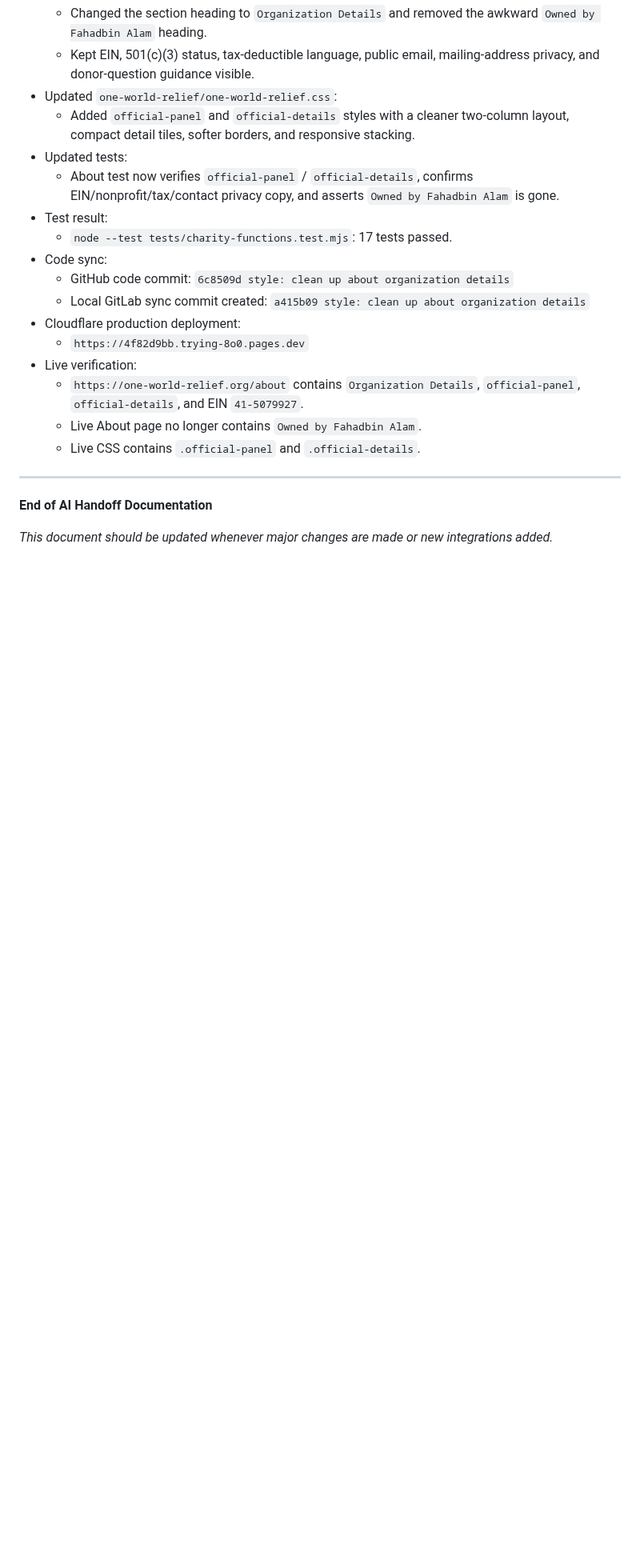
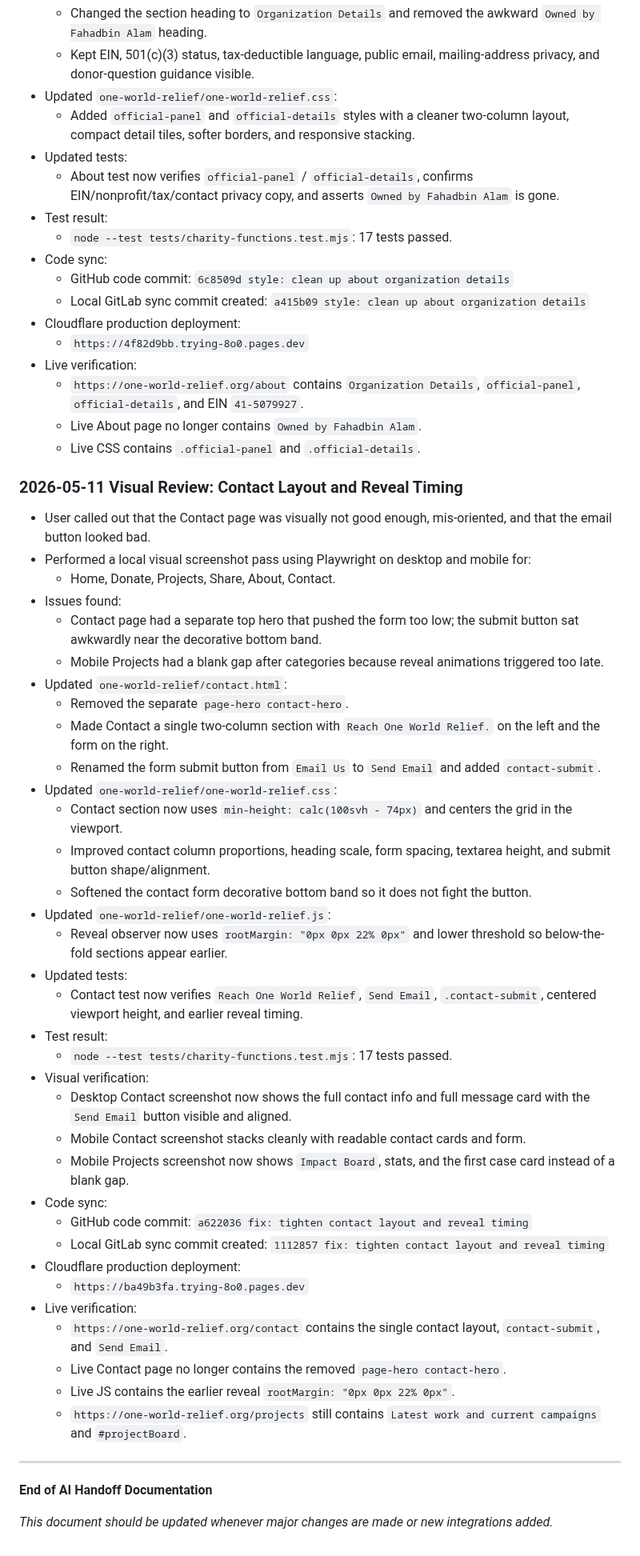
Before and after one commit to Fahadbin-Alam/OneWorldRelief-Website, a Markdown page: one-world-relief/AI_HANDOFF_DOCUMENTATION.md, the part around the change. Shown at 80% size. Rendered like a GitHub page; blank space fills up the shorter version.

Commit message:
docs: log contact visual review

```diff
--- a/one-world-relief/AI_HANDOFF_DOCUMENTATION.md
+++ b/one-world-relief/AI_HANDOFF_DOCUMENTATION.md
@@ -1696,6 +1696,42 @@ Additional DNS check later on May 4, 2026:
   - Live About page no longer contains `Owned by Fahadbin Alam`.
   - Live CSS contains `.official-panel` and `.official-details`.
 
+### 2026-05-11 Visual Review: Contact Layout and Reveal Timing
+- User called out that the Contact page was visually not good enough, mis-oriented, and that the email button looked bad.
+- Performed a local visual screenshot pass using Playwright on desktop and mobile for:
+  - Home, Donate, Projects, Share, About, Contact.
+- Issues found:
+  - Contact page had a separate top hero that pushed the form too low; the submit button sat awkwardly near the decorative bottom band.
+  - Mobile Projects had a blank gap after categories because reveal animations triggered too late.
+- Updated `one-world-relief/contact.html`:
+  - Removed the separate `page-hero contact-hero`.
+  - Made Contact a single two-column section with `Reach One World Relief.` on the left and the form on the right.
+  - Renamed the form submit button from `Email Us` to `Send Email` and added `contact-submit`.
+- Updated `one-world-relief/one-world-relief.css`:
+  - Contact section now uses `min-height: calc(100svh - 74px)` and centers the grid in the viewport.
+  - Improved contact column proportions, heading scale, form spacing, textarea height, and submit button shape/alignment.
+  - Softened the contact form decorative bottom band so it does not fight the button.
+- Updated `one-world-relief/one-world-relief.js`:
+  - Reveal observer now uses `rootMargin: "0px 0px 22% 0px"` and lower threshold so below-the-fold sections appear earlier.
+- Updated tests:
+  - Contact test now verifies `Reach One World Relief`, `Send Email`, `.contact-submit`, centered viewport height, and earlier reveal timing.
+- Test result:
+  - `node --test tests/charity-functions.test.mjs`: 17 tests passed.
+- Visual verification:
+  - Desktop Contact screenshot now shows the full contact info and full message card with the `Send Email` button visible and aligned.
+  - Mobile Contact screenshot stacks cleanly with readable contact cards and form.
+  - Mobile Projects screenshot now shows `Impact Board`, stats, and the first case card instead of a blank gap.
+- Code sync:
+  - GitHub code commit: `a622036 fix: tighten contact layout and reveal timing`
+  - Local GitLab sync commit created: `1112857 fix: tighten contact layout and reveal timing`
+- Cloudflare production deployment:
+  - `https://ba49b3fa.trying-8o0.pages.dev`
+- Live verification:
+  - `https://one-world-relief.org/contact` contains the single contact layout, `contact-submit`, and `Send Email`.
+  - Live Contact page no longer contains the removed `page-hero contact-hero`.
+  - Live JS contains the earlier reveal `rootMargin: "0px 0px 22% 0px"`.
+  - `https://one-world-relief.org/projects` still contains `Latest work and current campaigns` and `#projectBoard`.
+
 ---
 
 **End of AI Handoff Documentation**
```
